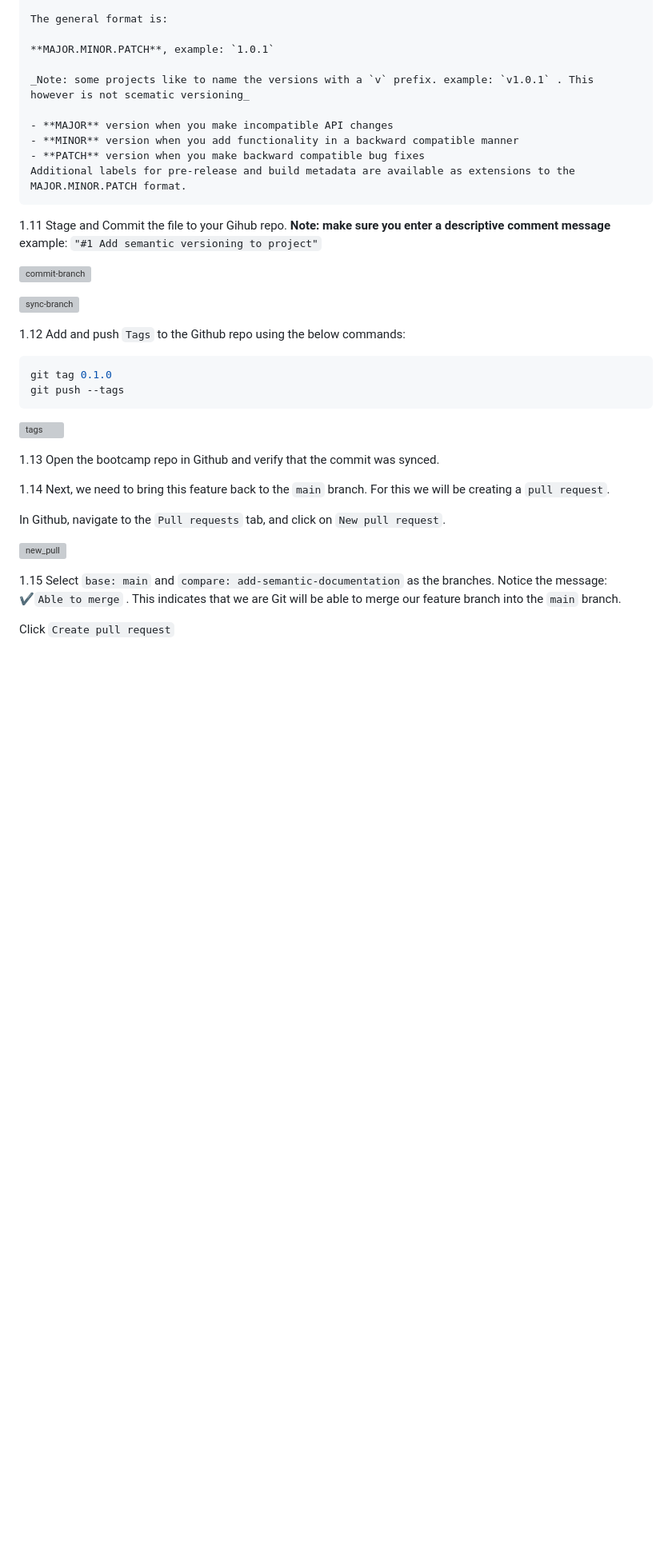
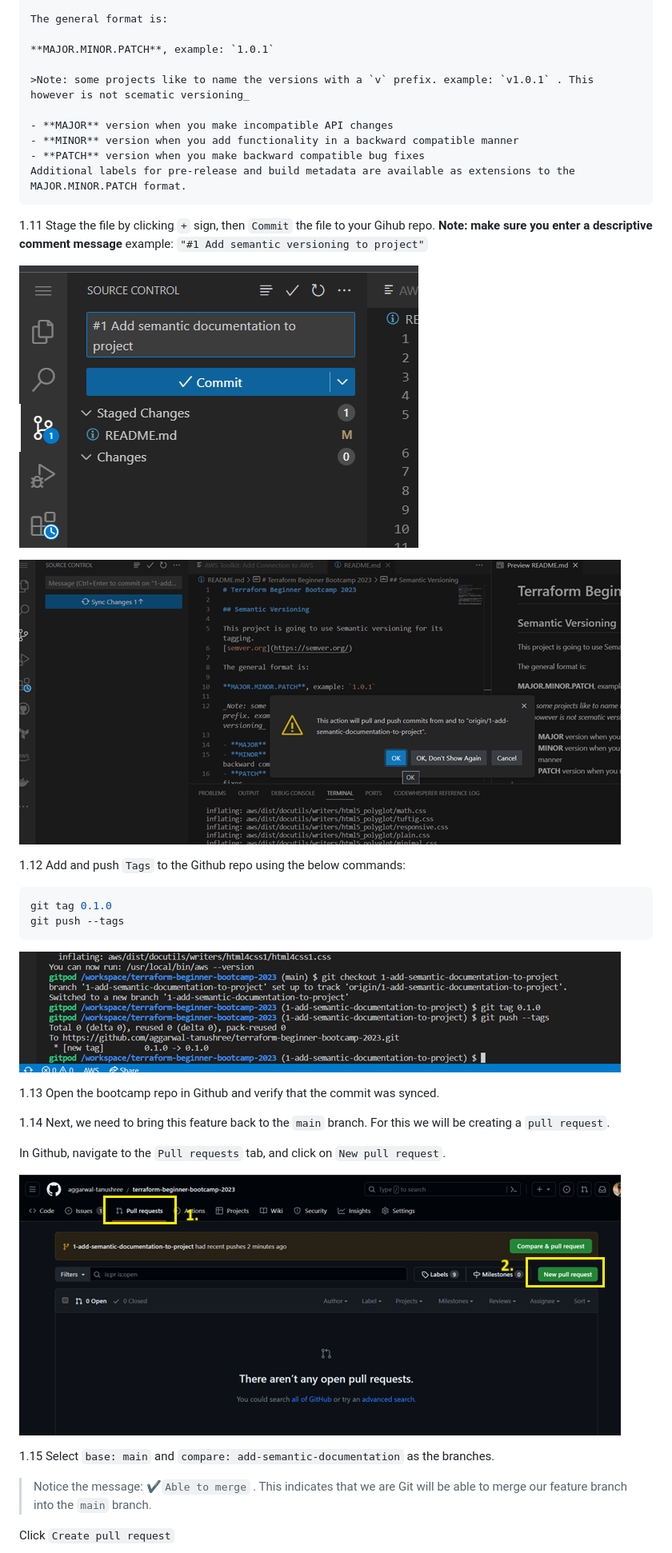
Before and after one commit to aggarwal-tanushree/terraform-beginner-bootcamp-2023, a Markdown page: journal/week0.md, the part around the change printed below. Shown: that part at 80% size. Rendered like a GitHub page; blank space fills up the shorter version; grey boxes are pictures that could not be loaded.

Commit message:
journal update for week-0

````diff
--- a/journal/week0.md
+++ b/journal/week0.md
@@ -53,7 +54,7 @@ The general format is:
 
 **MAJOR.MINOR.PATCH**, example: `1.0.1`
 
-_Note: some projects like to name the versions with a `v` prefix. example: `v1.0.1` . This however is not scematic versioning_
+>Note: some projects like to name the versions with a `v` prefix. example: `v1.0.1` . This however is not scematic versioning_
 
 - **MAJOR** version when you make incompatible API changes
 - **MINOR** version when you add functionality in a backward compatible manner
@@ -61,13 +62,13 @@ _Note: some projects like to name the versions with a `v` prefix. example: `v1.0
 Additional labels for pre-release and build metadata are available as extensions to the MAJOR.MINOR.PATCH format.
 ```
 
-1.11 Stage and Commit the file to your Gihub repo.
+1.11 Stage the file by clicking `+` sign, then `Commit` the file to your Gihub repo.
 **Note: make sure you enter a descriptive comment message**
 example: `"#1 Add semantic versioning to project"`
 
-![commit-branch](https://github.com/aggarwal-tanushree/terraform-beginner-bootcamp-2023/blob/9a4995651b8bd537f3bb9d3aff5cfe46a700c51d/journal/assets/week0/8-commit-branch.png)
+![commit-branch](https://github.com/aggarwal-tanushree/terraform-beginner-bootcamp-2023/blob/3ec7459e623b566ea6c4c983f165e5cd18d822a8/journal/assets/week-0/8-commit-branch.png)
 
-![sync-branch](https://github.com/aggarwal-tanushree/terraform-beginner-bootcamp-2023/blob/9a4995651b8bd537f3bb9d3aff5cfe46a700c51d/journal/assets/week0/9-sync-branch.png)
+![sync-branch](https://github.com/aggarwal-tanushree/terraform-beginner-bootcamp-2023/blob/3ec7459e623b566ea6c4c983f165e5cd18d822a8/journal/assets/week-0/9-sync-branch.png)
 
 1.12 Add and push `Tags` to the Github repo using the below commands:
 
@@ -76,7 +77,7 @@ git tag 0.1.0
 git push --tags
 ```
 
-![tags](https://github.com/aggarwal-tanushree/terraform-beginner-bootcamp-2023/blob/9a4995651b8bd537f3bb9d3aff5cfe46a700c51d/journal/assets/week0/10-tagging.png)
+![tags](https://github.com/aggarwal-tanushree/terraform-beginner-bootcamp-2023/blob/3ec7459e623b566ea6c4c983f165e5cd18d822a8/journal/assets/week-0/10-tagging.png)
 
 1.13 Open the bootcamp repo in Github and verify that the commit was synced.
 
@@ -84,10 +85,12 @@ git push --tags
 
 In Github, navigate to the `Pull requests` tab, and click on `New pull request`.
 
-![new_pull](https://github.com/aggarwal-tanushree/terraform-beginner-bootcamp-2023/blob/9a4995651b8bd537f3bb9d3aff5cfe46a700c51d/journal/assets/week0/11-new-pull.png)
+![new_pull](https://github.com/aggarwal-tanushree/terraform-beginner-bootcamp-2023/blob/3ec7459e623b566ea6c4c983f165e5cd18d822a8/journal/assets/week-0/11-new-pull.png)
 
 1.15 Select `base: main` and `compare: add-semantic-documentation` as the branches.
-Notice the message:  ✔️`Able to merge` . This indicates that we are Git will be able to merge our feature branch into the `main` branch.
+
+
+> Notice the message:  ✔️`Able to merge` . This indicates that we are Git will be able to merge our feature branch into the `main` branch.
 
 Click `Create pull request`
 
````
Also changed, not shown: other parts of journal/week0.md (+22 -17 lines).
